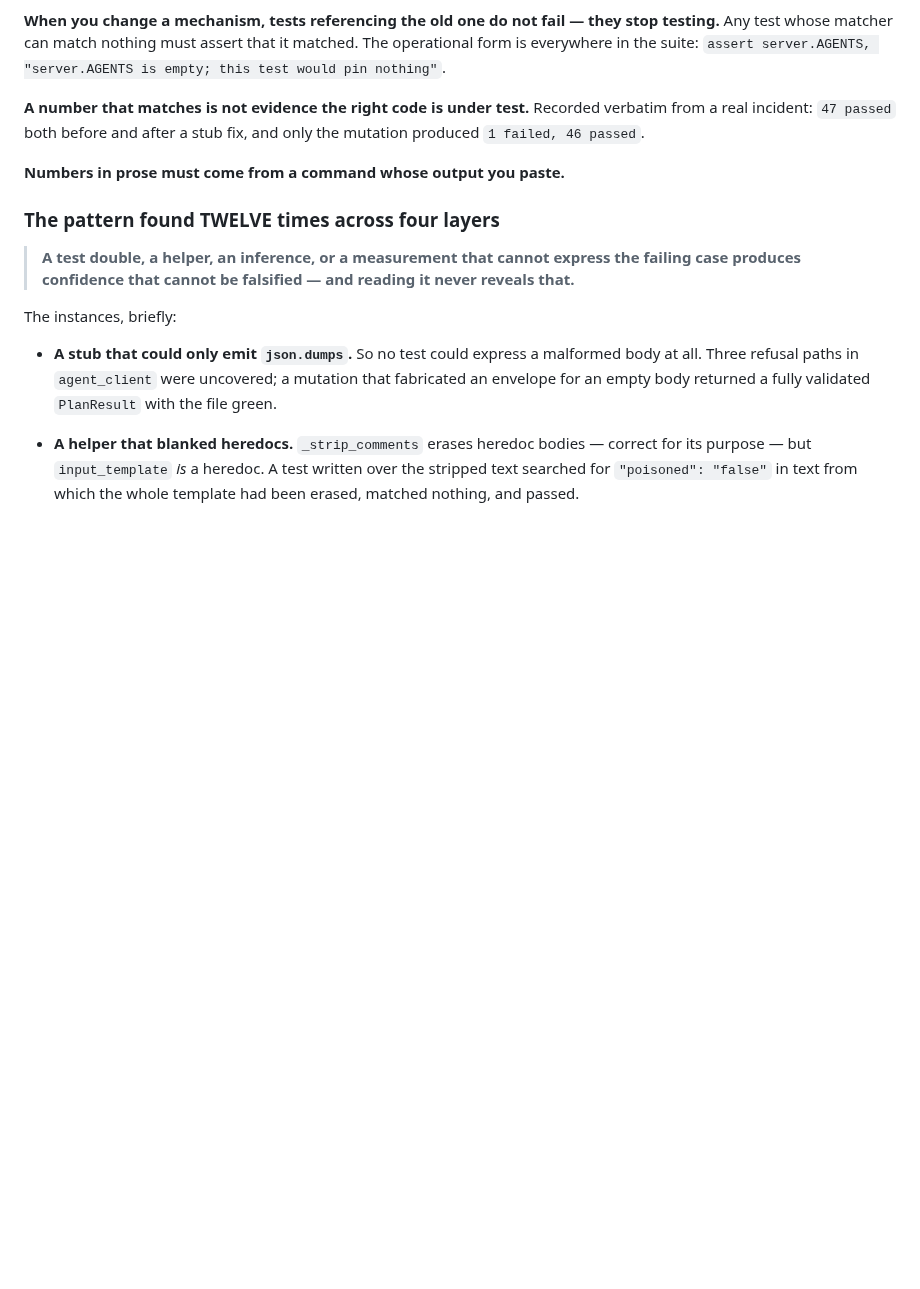
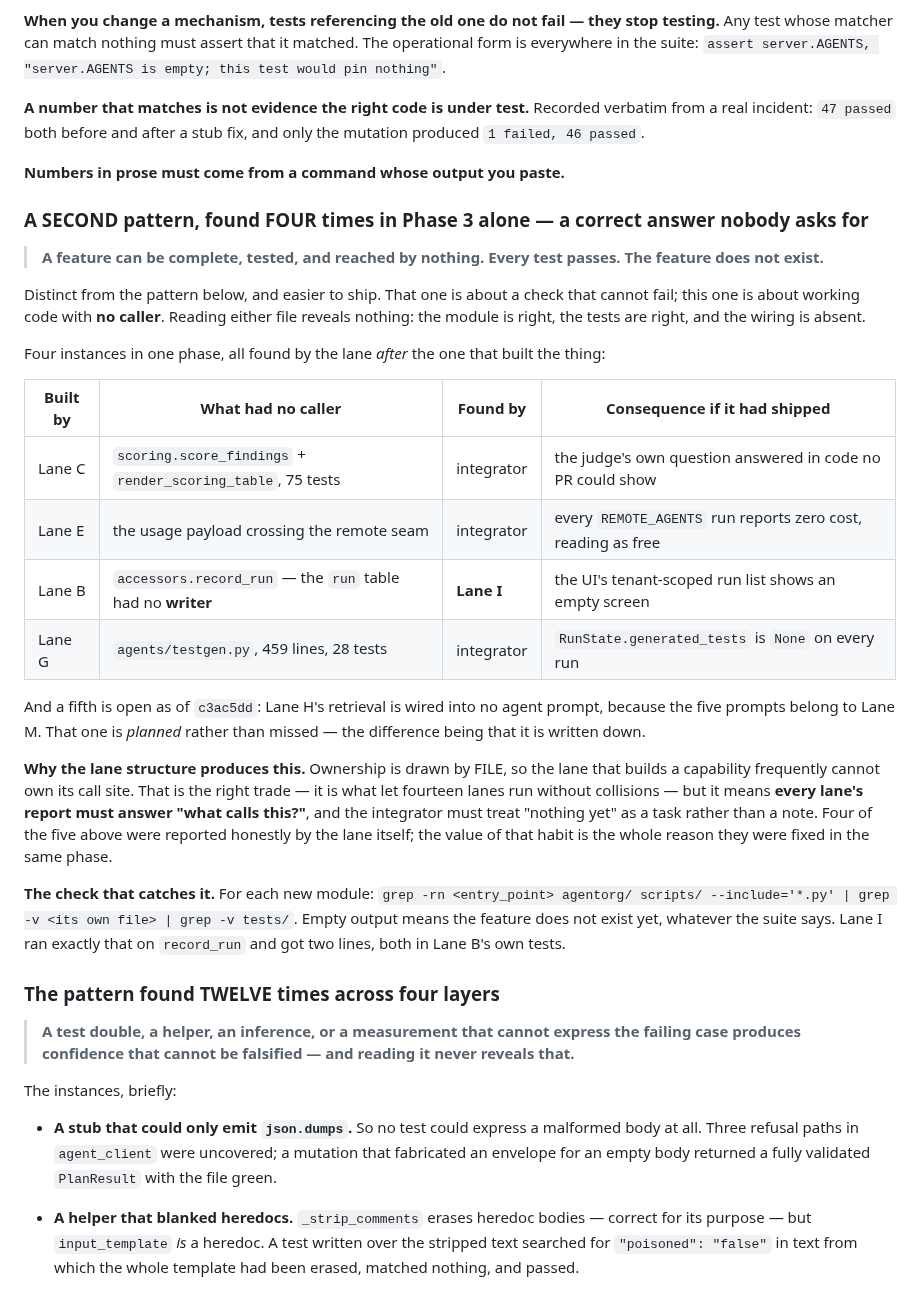
Before and after one commit to mohamedsorour1998/TheAgentOrg, a Markdown page: CLAUDE.md, the part around the change. Rendered like a GitHub page; blank space fills up the shorter version.

Commit message:
docs: a SECOND pattern — a correct answer nobody asks for, four times in one phase
Distinct from the twelve-instance pattern and easier to ship. That one is a check that
cannot fail; this one is working code with NO CALLER. Reading either file reveals nothing:
the module is right, the tests are right, the wiring is absent.

  Lane C   scoring.score_findings + render_scoring_table, 75 tests   -> the judge's own
           question answered in code no PR could show
  Lane E   the usage payload crossing the remote seam                -> every REMOTE_AGENTS
           run reports zero cost, reading as free
  Lane B   accessors.record_run — the run table had no WRITER        -> the UI's
           tenant-scoped list shows an empty screen
  Lane G   agents/testgen.py, 459 lines, 28 tests                    -> generated_tests is
           None on every run

A fifth is open and PLANNED: Lane H's retrieval has no prompt caller because the five
prompts are Lane M's. Verified rather than assumed — grep for context_for outside
agentorg/retrieval/ returns nothing, exactly as Lane H reported.

WHY THE LANE STRUCTURE PRODUCES THIS. Ownership is drawn by FILE, so the lane that builds
a capability frequently cannot own its call site. That is the right trade — it is what let
fourteen lanes run without collisions — but it means every lane's report must answer "what
calls this?", and the integrator must treat "nothing yet" as a task rather than a note.

Four of the five were reported honestly by the lane itself, and Lane I found Lane B's by
running the check on somebody else's module. That habit is why all four were fixed in the
same phase rather than discovered by a judge.

The check, and it is one line:

  grep -rn <entry_point> agentorg/ scripts/ --include='*.py' | grep -v <its own file> | grep -v tests/

Empty output means the feature does not exist yet, whatever the suite says. Run against
all six of this phase's new modules: score_findings 3, record_run 3, build_cost_record 5,
run_index 8, testgen.run 2 — and context_for 0, which is the one still open.

Co-Authored-By: Claude Opus 5 (1M context) <noreply@anthropic.com>

```diff
--- a/CLAUDE.md
+++ b/CLAUDE.md
@@ -1789,6 +1789,40 @@ only the mutation produced `1 failed, 46 passed`.
 
 **Numbers in prose must come from a command whose output you paste.**
 
+### A SECOND pattern, found FOUR times in Phase 3 alone — a correct answer nobody asks for
+
+> **A feature can be complete, tested, and reached by nothing. Every test passes. The
+> feature does not exist.**
+
+Distinct from the pattern below, and easier to ship. That one is about a check that cannot
+fail; this one is about working code with **no caller**. Reading either file reveals
+nothing: the module is right, the tests are right, and the wiring is absent.
+
+Four instances in one phase, all found by the lane *after* the one that built the thing:
+
+| Built by | What had no caller | Found by | Consequence if it had shipped |
+|---|---|---|---|
+| Lane C | `scoring.score_findings` + `render_scoring_table`, 75 tests | integrator | the judge's own question answered in code no PR could show |
+| Lane E | the usage payload crossing the remote seam | integrator | every `REMOTE_AGENTS` run reports zero cost, reading as free |
+| Lane B | `accessors.record_run` — the `run` table had no **writer** | **Lane I** | the UI's tenant-scoped run list shows an empty screen |
+| Lane G | `agents/testgen.py`, 459 lines, 28 tests | integrator | `RunState.generated_tests` is `None` on every run |
+
+And a fifth is open as of `c3ac5dd`: Lane H's retrieval is wired into no agent prompt,
+because the five prompts belong to Lane M. That one is *planned* rather than missed — the
+difference being that it is written down.
+
+**Why the lane structure produces this.** Ownership is drawn by FILE, so the lane that
+builds a capability frequently cannot own its call site. That is the right trade — it is
+what let fourteen lanes run without collisions — but it means **every lane's report must
+answer "what calls this?"**, and the integrator must treat "nothing yet" as a task rather
+than a note. Four of the five above were reported honestly by the lane itself; the value
+of that habit is the whole reason they were fixed in the same phase.
+
+**The check that catches it.** For each new module: `grep -rn <entry_point> agentorg/
+scripts/ --include='*.py' | grep -v <its own file> | grep -v tests/`. Empty output means
+the feature does not exist yet, whatever the suite says. Lane I ran exactly that on
+`record_run` and got two lines, both in Lane B's own tests.
+
 ### The pattern found TWELVE times across four layers
 
 > **A test double, a helper, an inference, or a measurement that cannot express the
```
